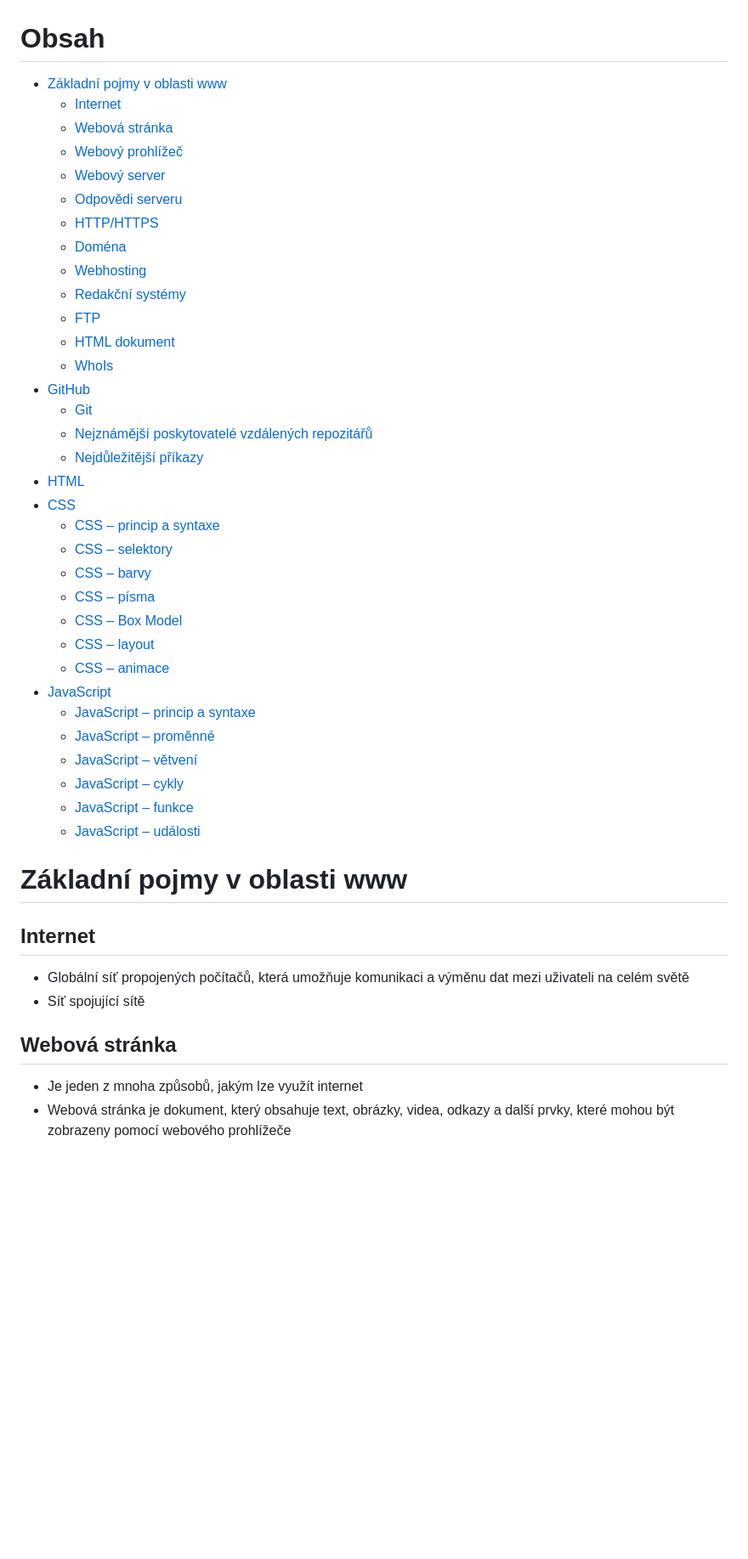
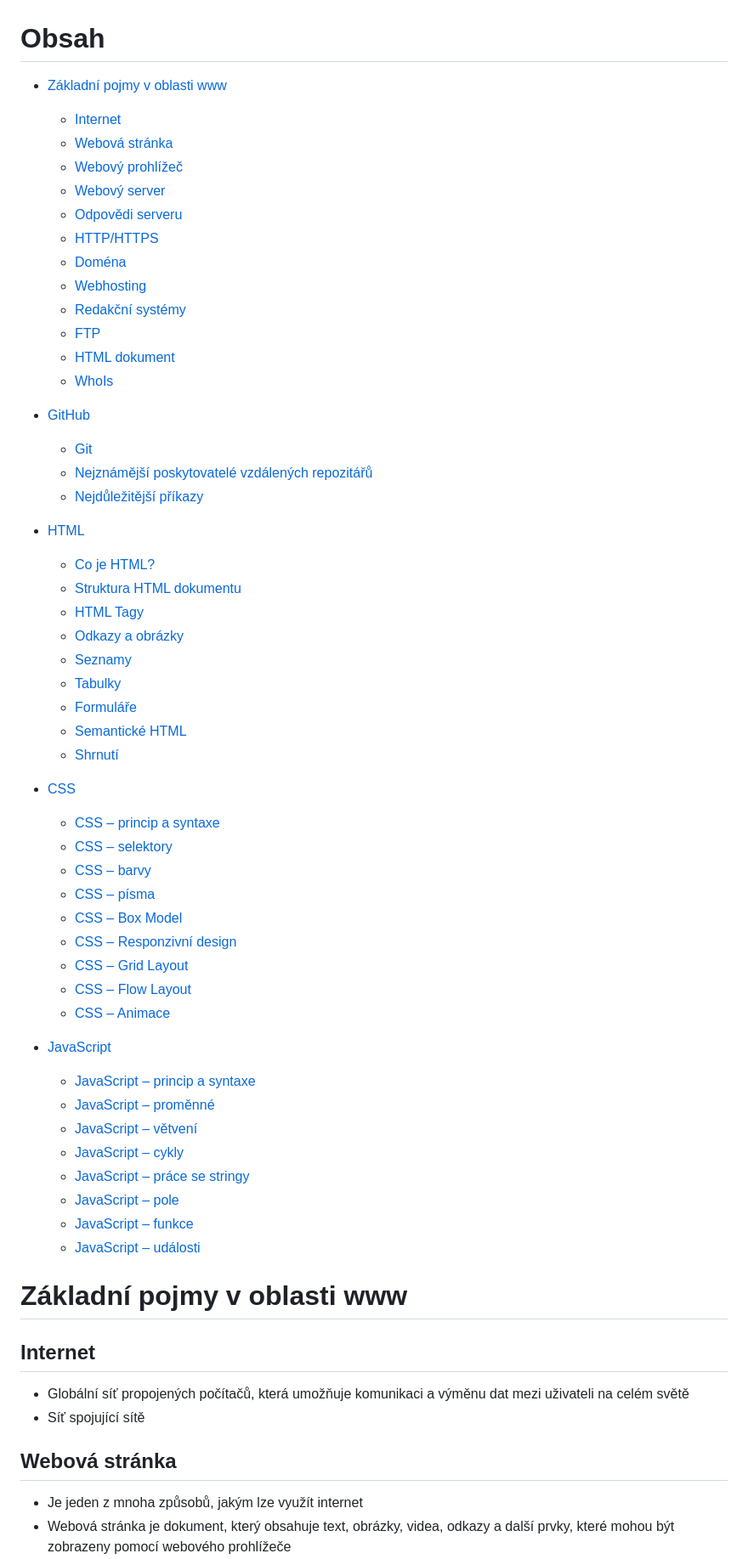
Before and after one commit to HelenSparrow05/PRG_1E_2024, a Markdown page: README.md, the part around the change printed below. Shown: that part at 85% size. GitHub-like rendering; blank space fills up the shorter version.

```diff
--- a/README.md
+++ b/README.md
@@ -12,5 +13,6 @@
   - [FTP](#ftp)
   - [HTML dokument](#html-dokument)
   - [WhoIs](#whois)
+
 - [GitHub](#github)
   - [Git](#git)
@@ -19,26 +22,45 @@
 - [HTML](#html)
+  - [Co je HTML?](#co-je-html)
+  - [Struktura HTML dokumentu](#struktura-html-dokumentu)
+  - [HTML Tagy](#html-tagy)
+  - [Odkazy a obrázky](#odkazy-a-obrázky)
+  - [Seznamy](#seznamy)
+  - [Tabulky](#tabulky)
+  - [Formuláře](#formuláře)
+  - [Semantické HTML](#semantické-html)
+  - [Shrnutí](#shrnutí)
+
 - [CSS](#css)
   - [CSS – princip a syntaxe](#css--princip-a-syntaxe)
   - [CSS – selektory](#css--selektory)
   - [CSS – barvy](#css--barvy)
   - [CSS – písma](#css--písma)
   - [CSS – Box Model](#css--box-model)
-  - [CSS – layout](#css--layout)
-  - [CSS – animace](#css--animace)
+  - [CSS – Responzivní design](#css--responzivní-design)
+  - [CSS – Grid Layout](#css--grid-layout)
+  - [CSS – Flow Layout](#css--flow-layout)
+  - [CSS – Animace](#css--animace)
+
 - [JavaScript](#javascript)
   - [JavaScript – princip a syntaxe](#javascript--princip-a-syntaxe)
   - [JavaScript – proměnné](#javascript--proměnné)
   - [JavaScript – větvení](#javascript--větvení)
   - [JavaScript – cykly](#javascript--cykly)
+  - [JavaScript – práce se stringy](#javascript--práce-se-stringy)
+  - [JavaScript – pole](#javascript--pole)
   - [JavaScript – funkce](#javascript--funkce)
   - [JavaScript – události](#javascript--události)
 
 
+
 # Základní pojmy v oblasti www
+
 ## Internet
+
 * Globální síť propojených počítačů, která umožňuje komunikaci a výměnu dat mezi uživateli na celém světě
 * Síť spojující sítě
 ## Webová stránka
+
 * Je jeden z mnoha způsobů, jakým lze využít internet
 * Webová stránka je dokument, který obsahuje text, obrázky, videa, odkazy a další prvky, které mohou být zobrazeny pomocí webového prohlížeče
 * Webová stránka je už interpretovaný HTML dokument otevřený v nějakém webovém prohlížeči.
```
Also changed, not shown: other parts of README.md (+151 -56 lines).
